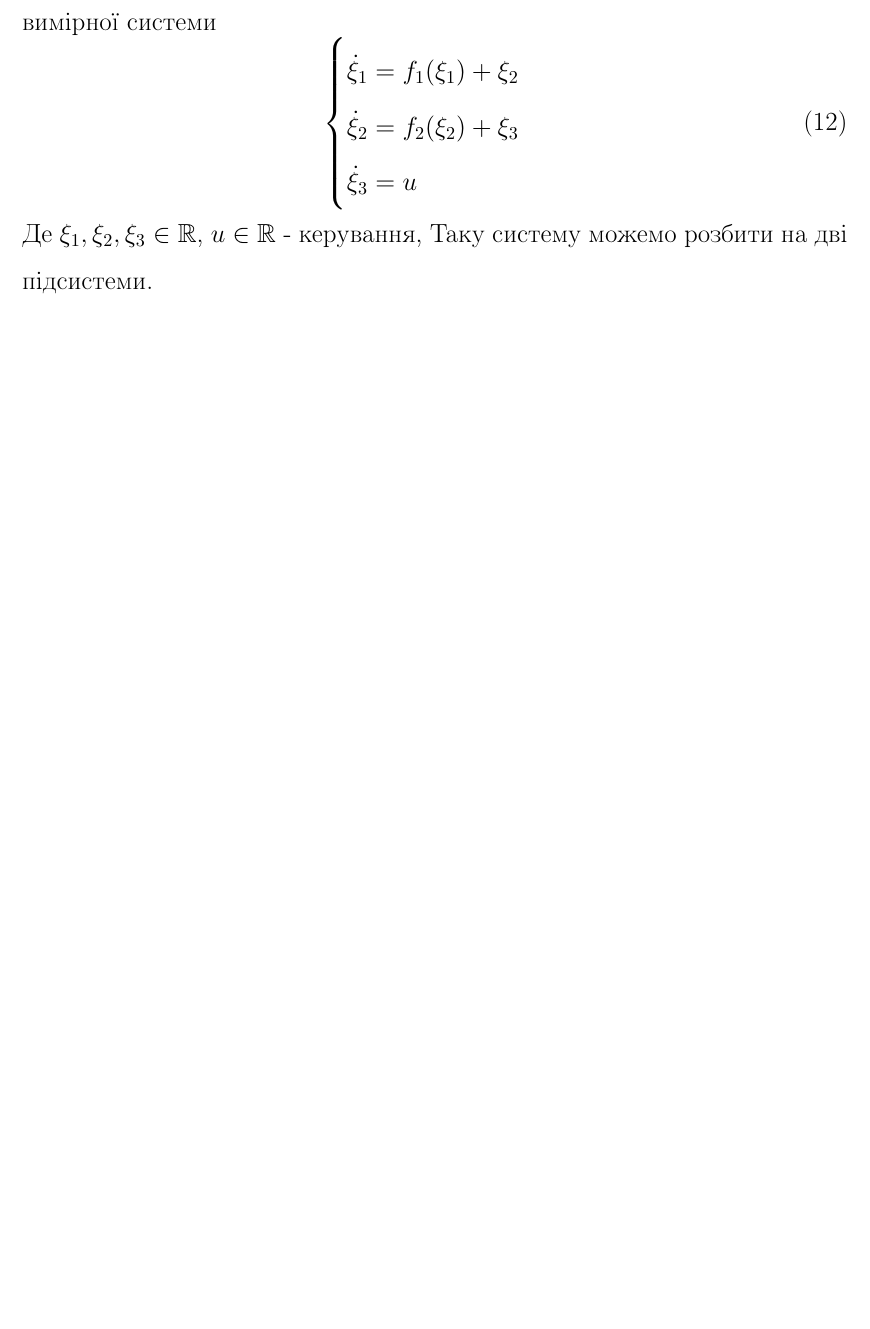
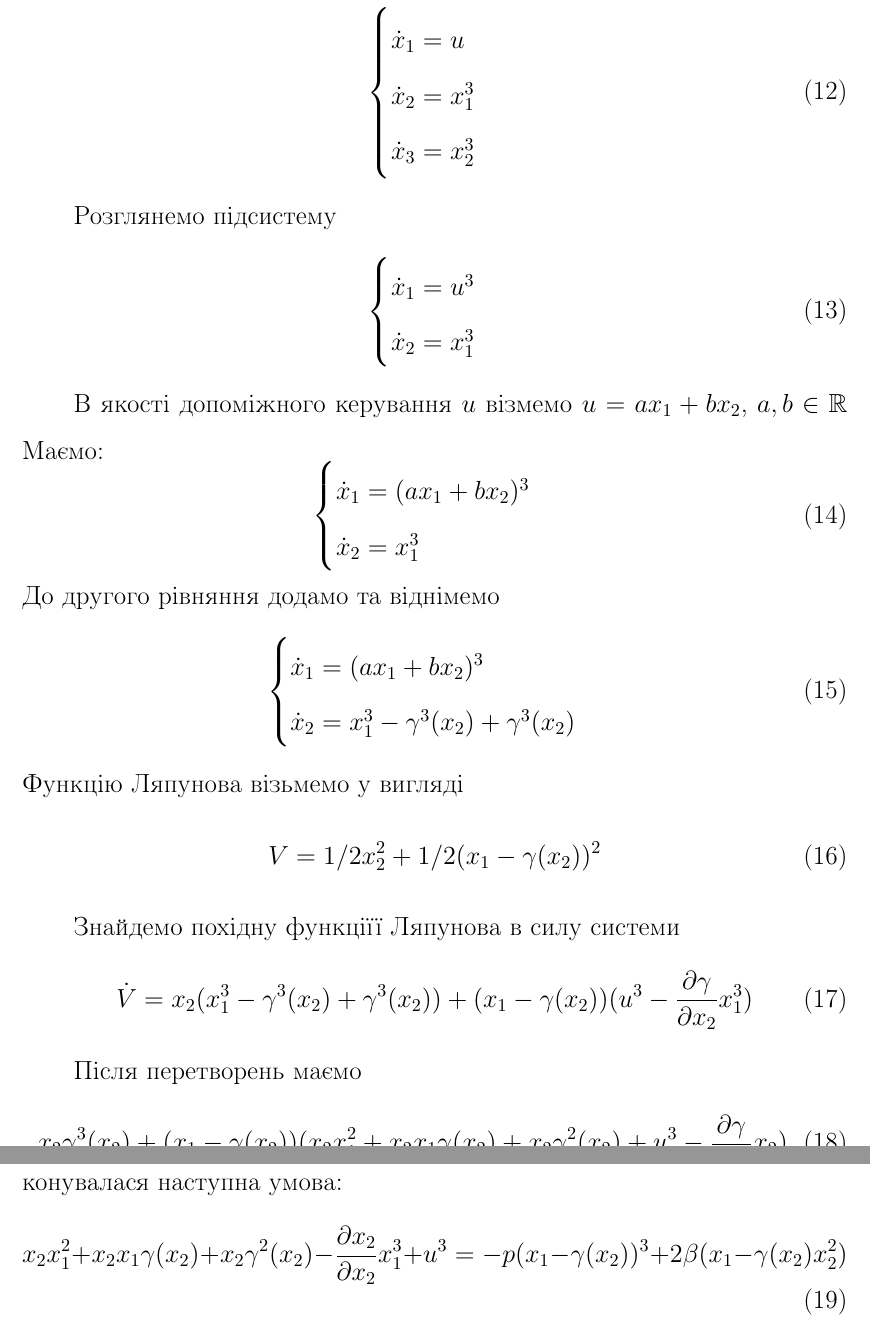
Before and after one commit to Artmari/Diplom, a LaTeX thesis (diplom.tex): part of page 5 of 5 before the commit and two parts of pages 5 and 6 of 6 after it, the two joined at a grey line, cut at the place of the change, the shorter picture padded with empty space. Compiled offline with pdfLaTeX.

Commit message:
section2

```diff
--- a/diplom.tex
+++ b/diplom.tex
@@ -149,30 +149,64 @@ f(\xi_1)+g(\xi_1)\phi(\xi_1)-g(\xi_1)(\phi(\xi_1)-\xi_2)
 %==========================================================================================================%
 \pagebreak
 
-
-
-
-
-
-
-
-
-
-
-
-
-
-
-Продемонструємо алгоритм бекстеппінгу на прикладі наступної тривимірної системи
+%=======================ПРИКЛАД_2=========================================================================%
+Розглянемо наступну систему:
 \begin{equation}
     \begin{cases}
-        \dot \xi_1 = f_1 (\xi_1)+ \xi_2 \\
-        \dot \xi_2 = f_2 (\xi_2)+ \xi_3  \\
-        \dot \xi_3 = u    \\
+    \dot x_1 = u \\
+    \dot x_2 = x_1^3\\
+    \dot x_3 = x_2^3\\
     \end{cases}
 \end{equation}
-Де $\xi_1, \xi_2, \xi_3 \in \mathbb{R}$, $u \in \mathbb{R}$ - керування,  %system states %
-Таку систему можемо розбити на дві підсистеми.
+
+Розглянемо підсистему
+\begin{equation}
+    \begin{cases}
+    \dot x_1 = u^3\\
+    \dot x_2 = x_{1}^3\\
+    \end{cases}
+\end{equation}
+
+В якості допоміжного керування $u$ візмемо $u=ax_1+bx_2$, $a,b \in \mathbb{R}$
+Маємо:
+\begin{equation}
+    \begin{cases}
+    \dot x_1 = (ax_1+bx_2)^3\\
+    \dot x_2 = x_{1}^3\\
+    \end{cases}
+\end{equation}
+До другого рівняння додамо та віднімемо
+\begin{equation}
+    \begin{cases}
+    \dot x_1 = (ax_1+bx_2)^3\\
+    \dot x_2 = x_{1}^3 -\gamma^3(x_2)+\gamma^3(x_2)\\
+    \end{cases}
+\end{equation}
+Функцію Ляпунова візьмемо у вигляді
+\begin{equation}
+    V = 1/2x_{2}^2 + 1/2(x_1 - \gamma(x_2) )^2\\
+\end{equation}
+
+Знайдемо похідну функціїї Ляпунова в силу системи
+\begin{equation}
+    \dot V = x_2(x_1^3 - \gamma^3(x_2)+\gamma^3(x_2)) + \\
+    (x_1 - \gamma(x_2))(u^3-\frac{\partial \gamma}{\partial x_2}x_1^3)
+\end{equation}
+
+Після перетворень маємо
+\begin{equation}
+    x_2\gamma^3(x_2)+(x_1 - \gamma(x_2))
+    (x_2x_1^2+x_2x_1\gamma(x_2)+x_2\gamma^2(x_2)+u^3-
+    \frac{\partial \gamma}{\partial x_2}x_2)
+\end{equation}
+
+Для того, щоб функція Ляпунова була від'ємною, потрібно, щоб
+виконувалася наступна умова:
+\begin{equation}
+    x_2x_1^2+x_2x_1\gamma(x_2) + x_2 \gamma^2(x_2) -
+    \frac{\partial x_2}{\partial x_2}x_1^3 + u^3 =
+    -p(x_1-\gamma(x_2))^3 +2\beta(x_1-\gamma(x_2)x_{2}^2)
+\end{equation}
 
 
 
```
Also changed, not shown: diplom.pdf.
